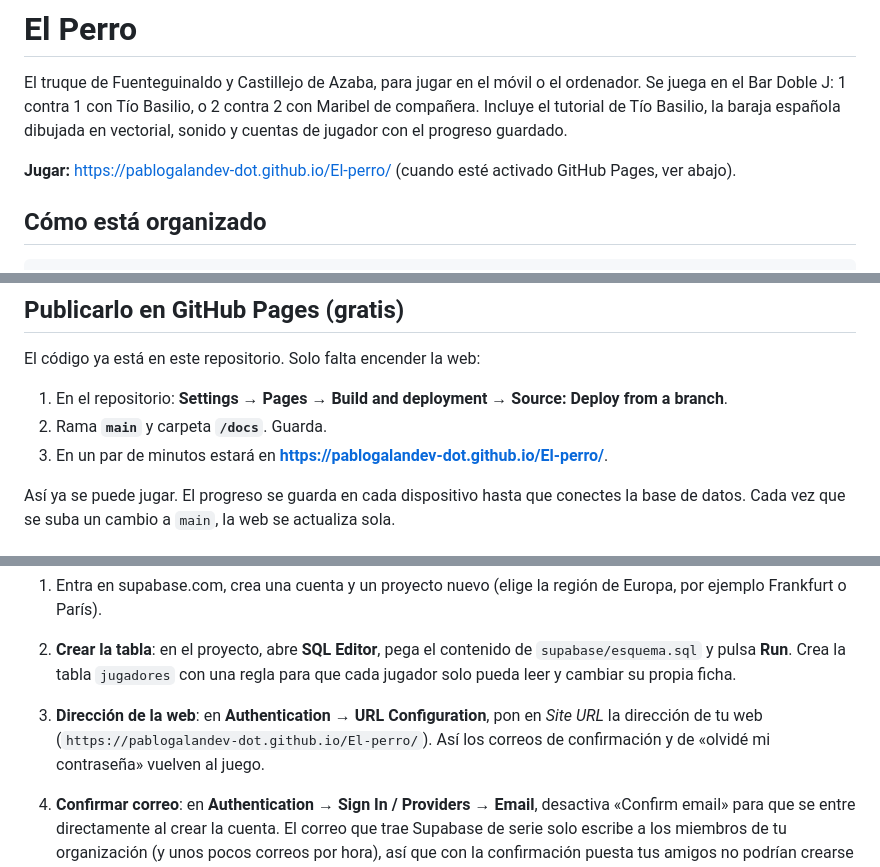
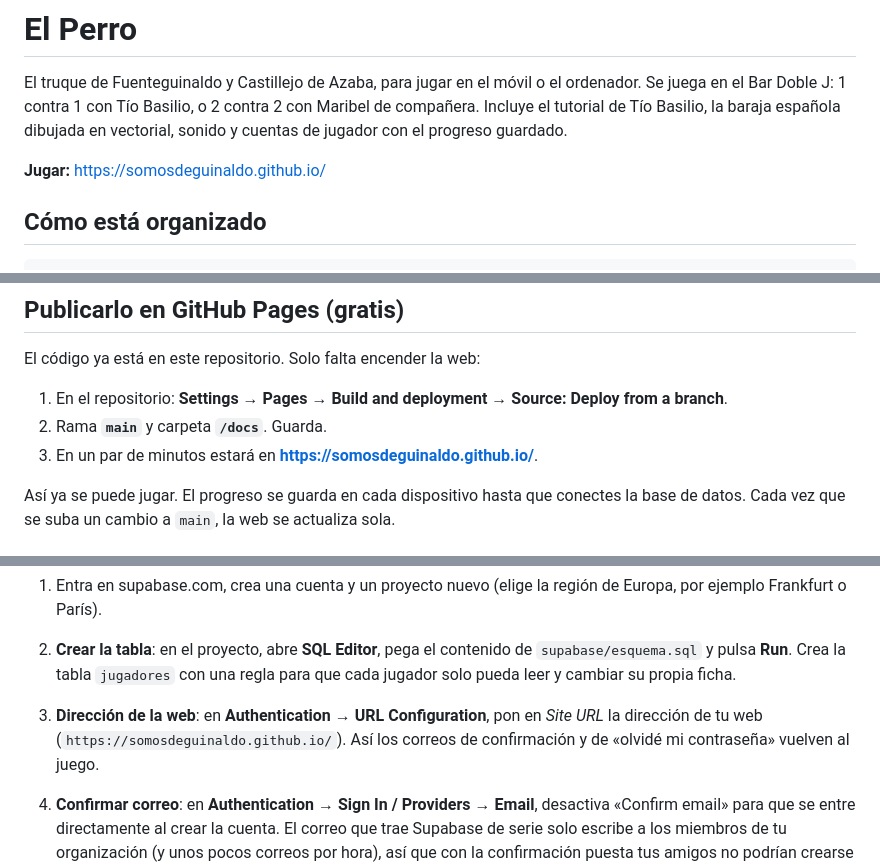
Before and after one commit to Somosdeguinaldo/somosdeguinaldo.github.io, a Markdown page: README.md, 3 parts joined by grey strips. GitHub-like rendering.

Commit message:
La web pasa a https://somosdeguinaldo.github.io
Co-Authored-By: Claude Opus 5.5 <noreply@anthropic.com>
Claude-Session: https://claude.ai/code/session_01M49vyiqaySrSG6F9yoACno

```diff
--- a/README.md
+++ b/README.md
@@ -5,7 +5,7 @@ Se juega en el Bar Doble J: 1 contra 1 con Tío Basilio, o 2 contra 2 con Maribe
 Incluye el tutorial de Tío Basilio, la baraja española dibujada en vectorial, sonido y cuentas de jugador
 con el progreso guardado.
 
-**Jugar:** https://pablogalandev-dot.github.io/El-perro/ (cuando esté activado GitHub Pages, ver abajo).
+**Jugar:** https://somosdeguinaldo.github.io/
 
 ## Cómo está organizado
 
@@ -39,7 +39,7 @@ El código ya está en este repositorio. Solo falta encender la web:
 
 1. En el repositorio: **Settings → Pages → Build and deployment → Source: Deploy from a branch**.
 2. Rama **`main`** y carpeta **`/docs`**. Guarda.
-3. En un par de minutos estará en **https://pablogalandev-dot.github.io/El-perro/**.
+3. En un par de minutos estará en **https://somosdeguinaldo.github.io/**.
 
 Así ya se puede jugar. El progreso se guarda en cada dispositivo hasta que conectes la base de datos.
 Cada vez que se suba un cambio a `main`, la web se actualiza sola.
@@ -57,7 +57,7 @@ Su plan gratuito sobra para un pueblo entero.
 2. **Crear la tabla**: en el proyecto, abre **SQL Editor**, pega el contenido de `supabase/esquema.sql` y pulsa **Run**.
    Crea la tabla `jugadores` con una regla para que cada jugador solo pueda leer y cambiar su propia ficha.
 3. **Dirección de la web**: en **Authentication → URL Configuration**, pon en *Site URL* la dirección de tu web
-   (`https://pablogalandev-dot.github.io/El-perro/`). Así los correos de confirmación y de «olvidé mi contraseña» vuelven al juego.
+   (`https://somosdeguinaldo.github.io/`). Así los correos de confirmación y de «olvidé mi contraseña» vuelven al juego.
 4. **Confirmar correo**: en **Authentication → Sign In / Providers → Email**, desactiva «Confirm email» para que se entre
    directamente al crear la cuenta. El correo que trae Supabase de serie solo escribe a los miembros de tu organización
    (y unos pocos correos por hora), así que con la confirmación puesta tus amigos no podrían crearse la cuenta.
```
